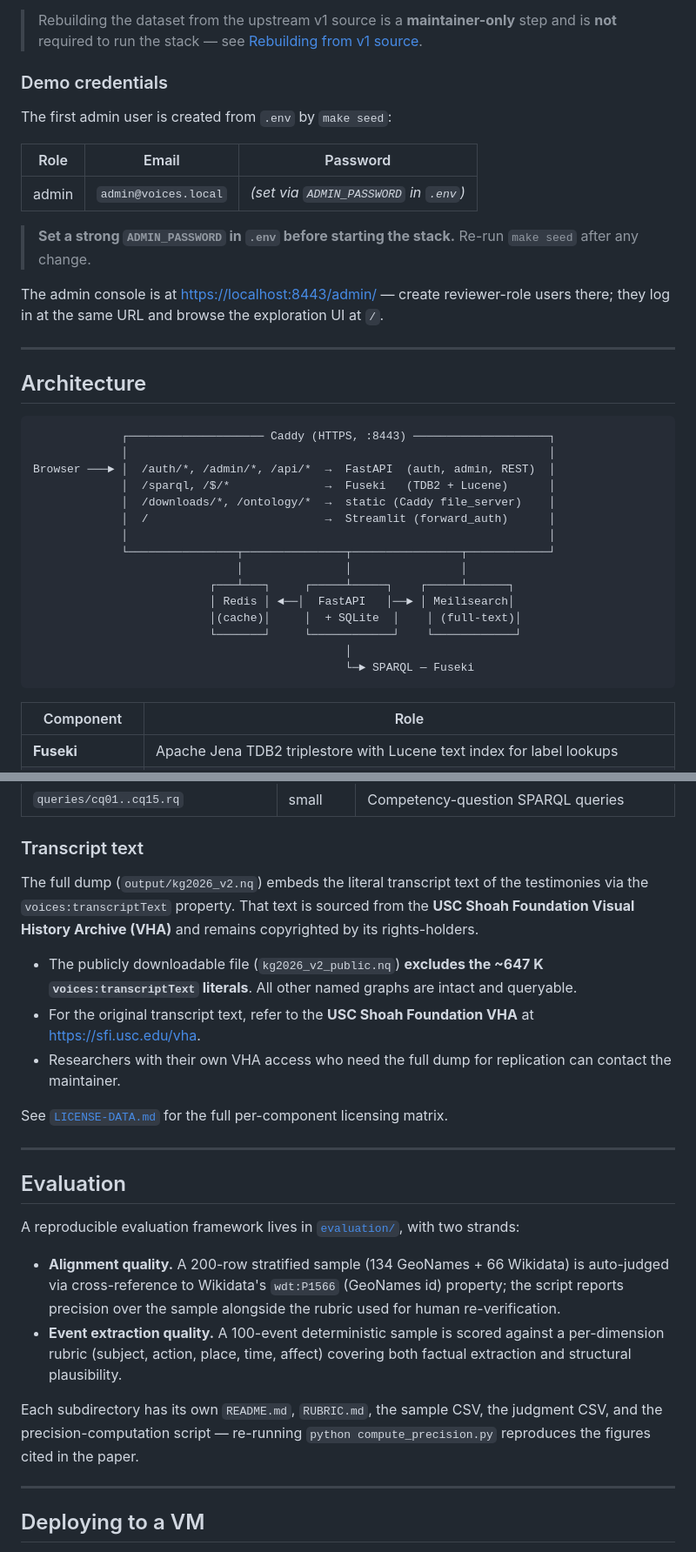
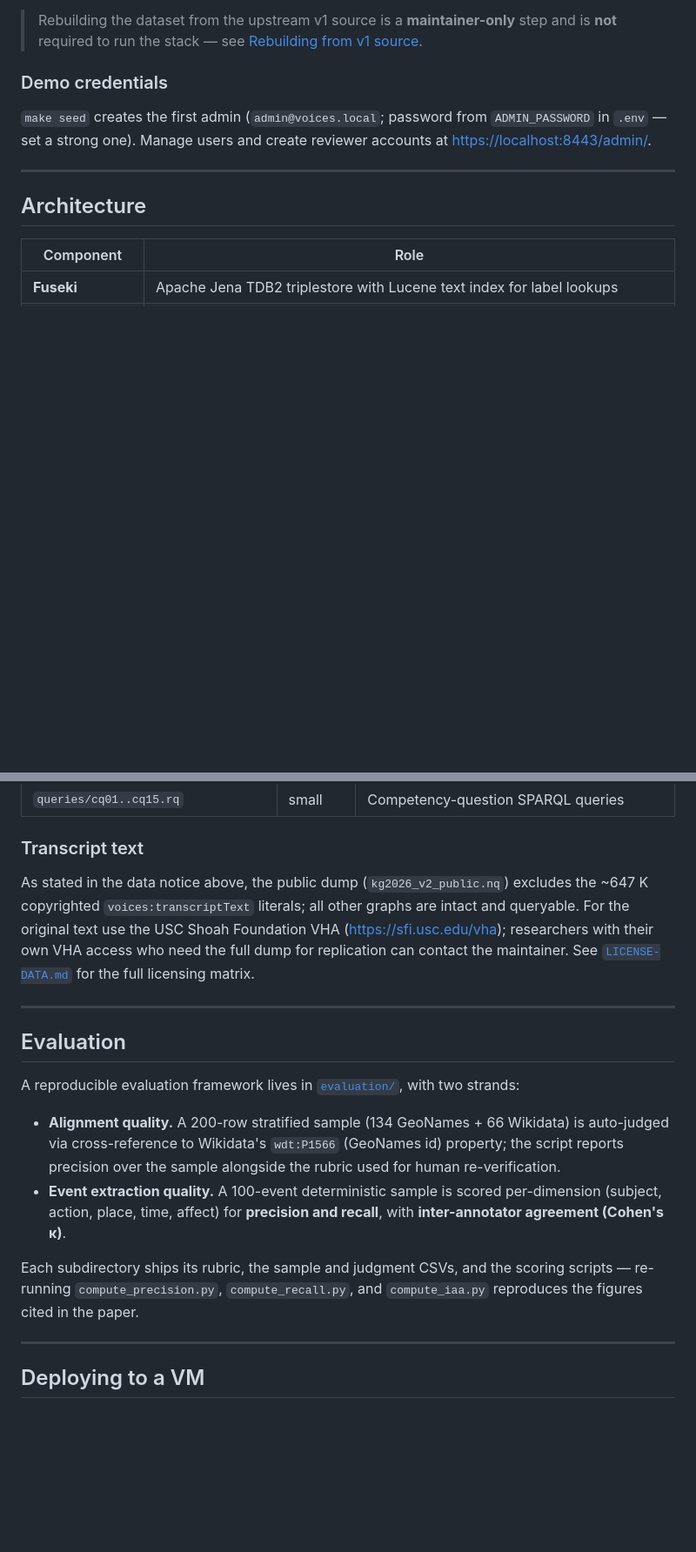
Before and after one commit to mlaib/voices-kg, a Markdown page: README.md, 2 parts joined by grey strips. Shown at 87% size. GitHub-like rendering; blank space fills up the shorter version.

Commit message:
Streamline README; move maintainer rebuild guide to docs/REBUILD.md
Remove duplicated data/licensing notices and the ASCII architecture
diagram, reconcile the evaluation section with the precision/recall/IAA
scripts, tighten demo-credentials, and move the maintainer "rebuilding
from v1 source" section into docs/REBUILD.md with a pointer left in the
README.

````diff
--- a/README.md
+++ b/README.md
@@ -149,40 +149,13 @@ Open <https://localhost:8443> and accept Caddy's self-signed certificate.
 
 ### Demo credentials
 
-The first admin user is created from `.env` by `make seed`:
-
-| Role  | Email                | Password                                |
-|-------|----------------------|-----------------------------------------|
-| admin | `admin@voices.local` | *(set via `ADMIN_PASSWORD` in `.env`)* |
-
-> **Set a strong `ADMIN_PASSWORD` in `.env` before starting the stack.**
-> Re-run `make seed` after any change.
-
-The admin console is at <https://localhost:8443/admin/> — create
-reviewer-role users there; they log in at the same URL and browse the
-exploration UI at `/`.
+`make seed` creates the first admin (`admin@voices.local`; password from
+`ADMIN_PASSWORD` in `.env` — set a strong one). Manage users and create
+reviewer accounts at <https://localhost:8443/admin/>.
 
 ---
 
 ## Architecture
-
-```
-             ┌──────────────────── Caddy (HTTPS, :8443) ────────────────────┐
-             │                                                              │
-Browser ───► │  /auth/*, /admin/*, /api/*  →  FastAPI  (auth, admin, REST)  │
-             │  /sparql, /$/*              →  Fuseki   (TDB2 + Lucene)      │
-             │  /downloads/*, /ontology/*  →  static (Caddy file_server)    │
-             │  /                          →  Streamlit (forward_auth)      │
-             │                                                              │
-             └────────────────┬───────────────┬────────────────┬────────────┘
-                              │               │                │
-                          ┌───┴───┐     ┌─────┴─────┐    ┌─────┴──────┐
-                          │ Redis │ ◄──│  FastAPI   │──► │ Meilisearch│
-                          │(cache)│     │  + SQLite  │    │ (full-text)│
-                          └───────┘     └────────────┘    └────────────┘
-                                              │
-                                              └─► SPARQL — Fuseki
-```
 
 | Component | Role |
 |---|---|
@@ -224,21 +197,12 @@ The published artefacts are streamed by Caddy from `output/` and `schema/`.
 
 ### Transcript text
 
-The full dump (`output/kg2026_v2.nq`) embeds the literal transcript text of
-the testimonies via the `voices:transcriptText` property. That text is
-sourced from the **USC Shoah Foundation Visual History Archive (VHA)** and
-remains copyrighted by its rights-holders.
-
-- The publicly downloadable file (`kg2026_v2_public.nq`) **excludes the
-  ~647 K `voices:transcriptText` literals**. All other named graphs are
-  intact and queryable.
-- For the original transcript text, refer to the **USC Shoah Foundation
-  VHA** at <https://sfi.usc.edu/vha>.
-- Researchers with their own VHA access who need the full dump for
-  replication can contact the maintainer.
-
-See [`LICENSE-DATA.md`](LICENSE-DATA.md) for the full per-component
-licensing matrix.
+As stated in the data notice above, the public dump (`kg2026_v2_public.nq`)
+excludes the ~647 K copyrighted `voices:transcriptText` literals; all other
+graphs are intact and queryable. For the original text use the USC Shoah
+Foundation VHA (<https://sfi.usc.edu/vha>); researchers with their own VHA
+access who need the full dump for replication can contact the maintainer.
+See [`LICENSE-DATA.md`](LICENSE-DATA.md) for the full licensing matrix.
 
 ---
 
@@ -252,12 +216,12 @@ with two strands:
   (GeoNames id) property; the script reports precision over the sample
   alongside the rubric used for human re-verification.
 - **Event extraction quality.** A 100-event deterministic sample is
-  scored against a per-dimension rubric (subject, action, place, time,
-  affect) covering both factual extraction and structural plausibility.
+  scored per-dimension (subject, action, place, time, affect) for
+  **precision and recall**, with **inter-annotator agreement (Cohen's κ)**.
 
-Each subdirectory has its own `README.md`, `RUBRIC.md`, the sample CSV,
-the judgment CSV, and the precision-computation script — re-running
-`python compute_precision.py` reproduces the figures cited in the paper.
+Each subdirectory ships its rubric, the sample and judgment CSVs, and the
+scoring scripts — re-running `compute_precision.py`, `compute_recall.py`,
+and `compute_iaa.py` reproduces the figures cited in the paper.
 
 ---
 
````
Also changed, not shown: other parts of README.md (+3 -30 lines), docs/REBUILD.md (added, +32 -0 lines).
